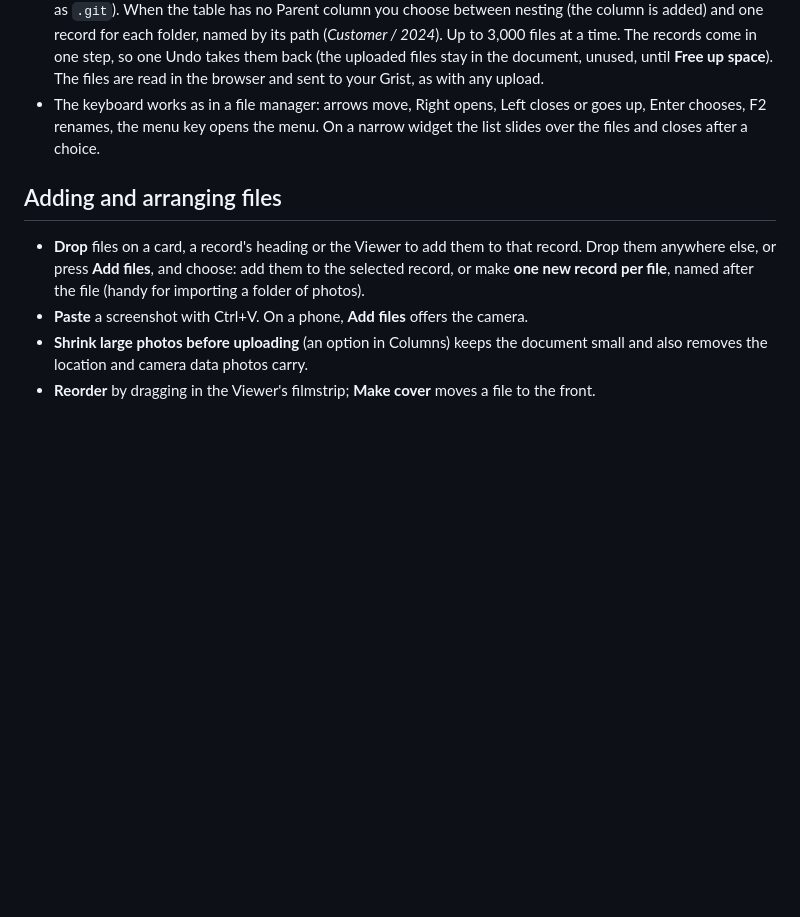
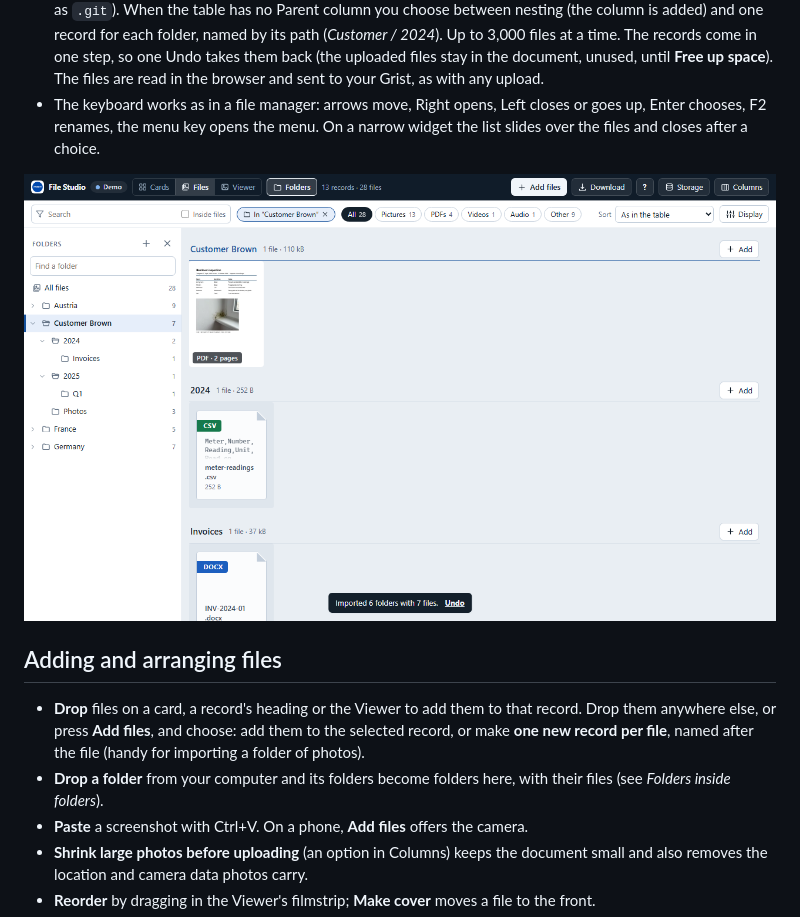
Before and after one commit to anupress/grist-file-studio, a Markdown page: README.md, the part around the change. Rendered like a GitHub page; pictures changed too: docs/images/import-folder.png (added); blank space fills up the shorter version.

Commit message:
README: a picture of the folder import and a line in Adding files

```diff
--- a/README.md
+++ b/README.md
@@ -239,11 +239,14 @@ The **Folders** button (or Ctrl+K → "Show the folder list") opens a list of ev
 - The keyboard works as in a file manager: arrows move, Right opens, Left closes or goes up, Enter chooses, F2 renames, the menu key opens the menu.
   On a narrow widget the list slides over the files and closes after a choice.
 
+![A folder dropped from the computer: Customer Brown, with 2024, Invoices, 2025, Q1 and Photos inside it, in the folder list; the wall shows the first folders; the bar says 6 folders with 7 files were imported](docs/images/import-folder.png)
+
 ## Adding and arranging files
 
 - **Drop** files on a card, a record's heading or the Viewer to add them to that record. Drop them
   anywhere else, or press **Add files**, and choose: add them to the selected record, or make **one
   new record per file**, named after the file (handy for importing a folder of photos).
+- **Drop a folder** from your computer and its folders become folders here, with their files (see *Folders inside folders*).
 - **Paste** a screenshot with Ctrl+V. On a phone, **Add files** offers the camera.
 - **Shrink large photos before uploading** (an option in Columns) keeps the document small and also
   removes the location and camera data photos carry.
```
